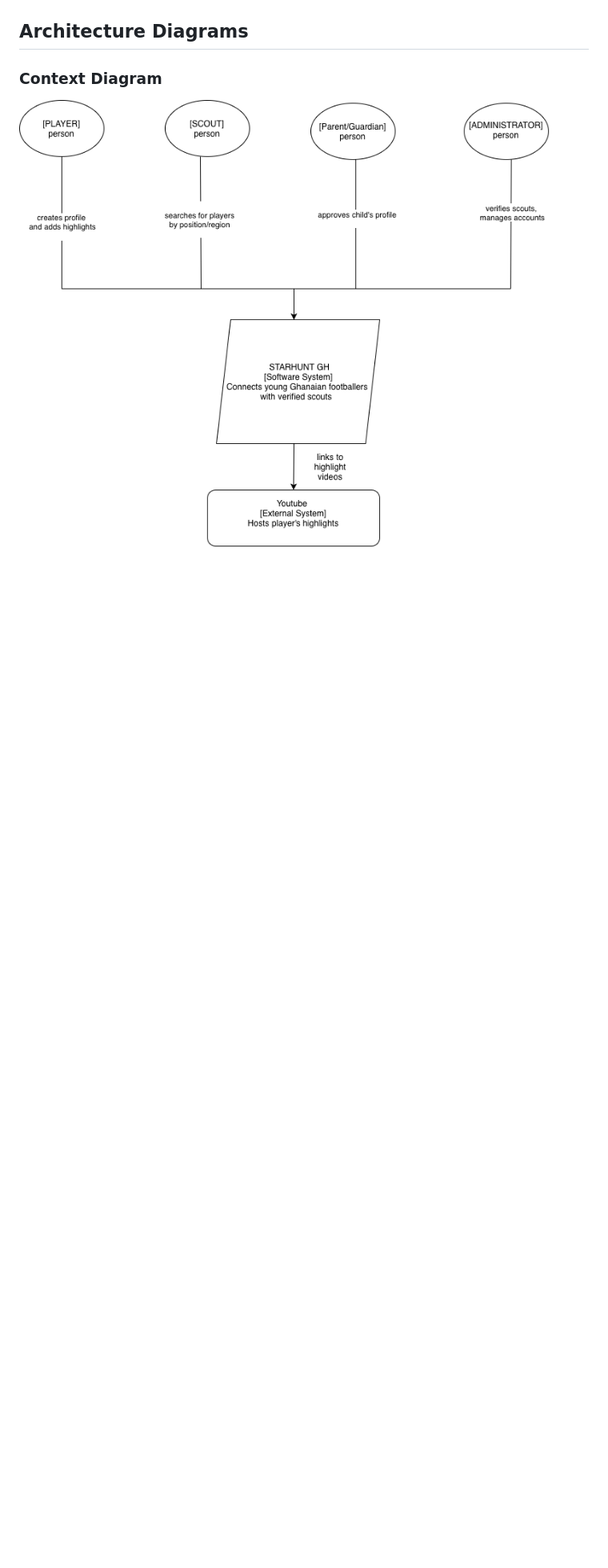
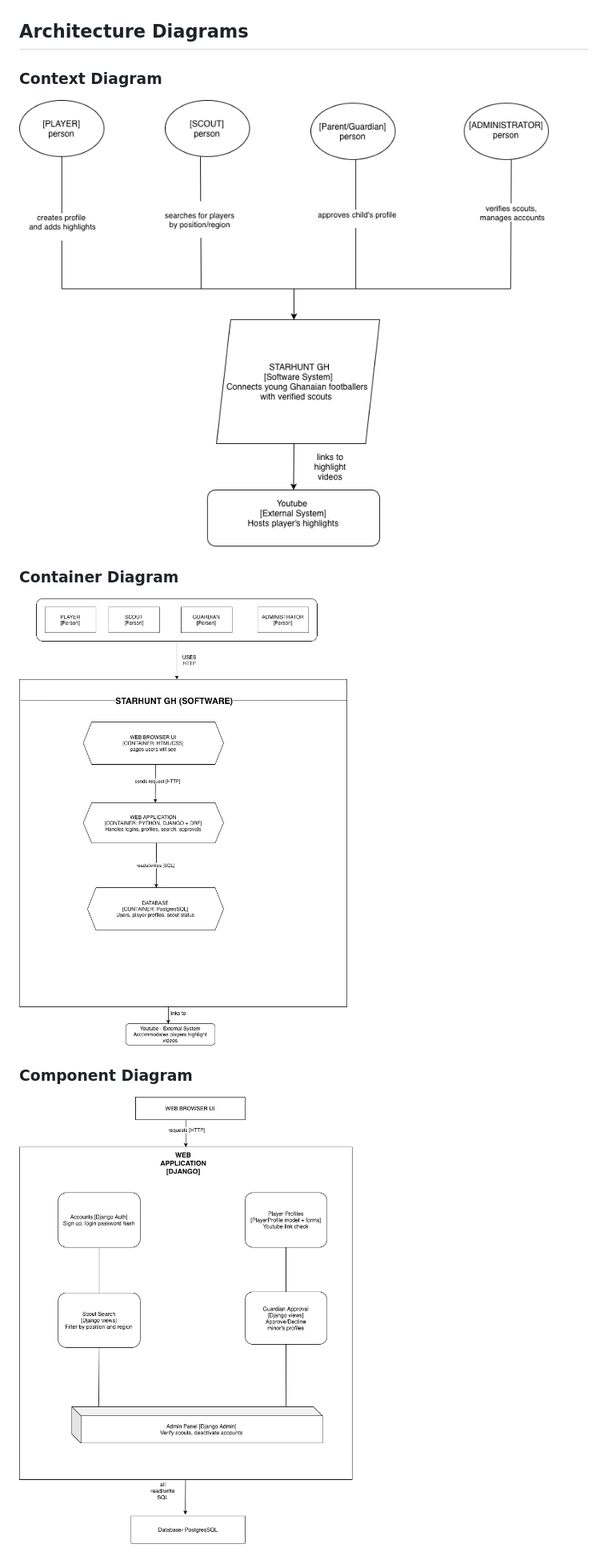
Before and after one commit to ekoranteng60/starhunt-gh, a Markdown page: docs/README.md, the part around the change. Shown at 80% size. Drawn GitHub-style; pictures changed too: docs/images/c4-component.png (added), docs/images/c4-container.png (added); blank space fills up the shorter version.

Commit message:
Added C4 container and component diagrams

```diff
--- a/docs/README.md
+++ b/docs/README.md
@@ -122,3 +122,9 @@ As an **attacker**, I want to **find passwords or secret keys in the public GitH
 
  ### Context Diagram
  ![C4 Context diagram](images/c4-context.png)
+
+ ### Container Diagram
+![C4 Container diagram](images/c4-container.png)
+
+### Component Diagram
+![C4 Component diagram](images/c4-component.png)
```
